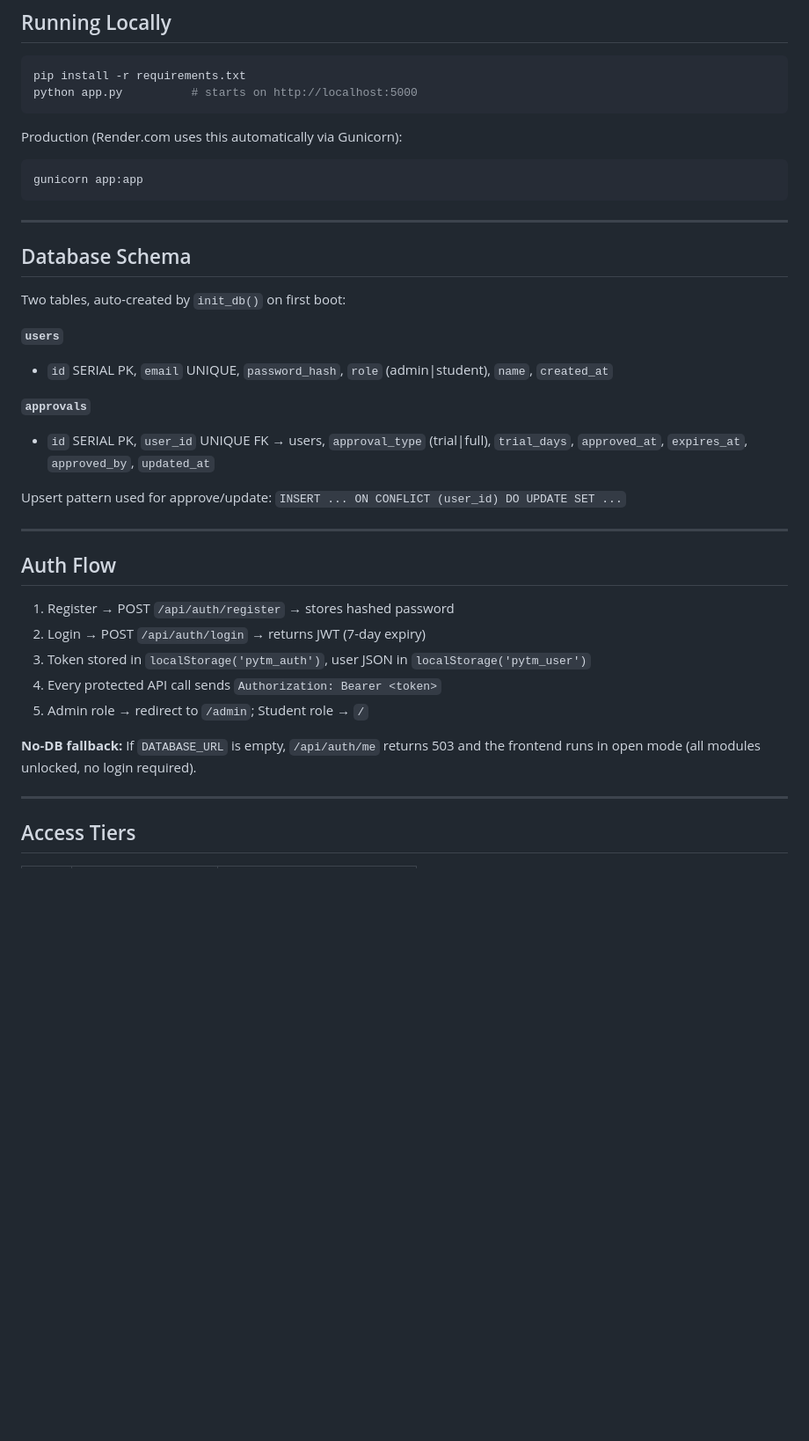
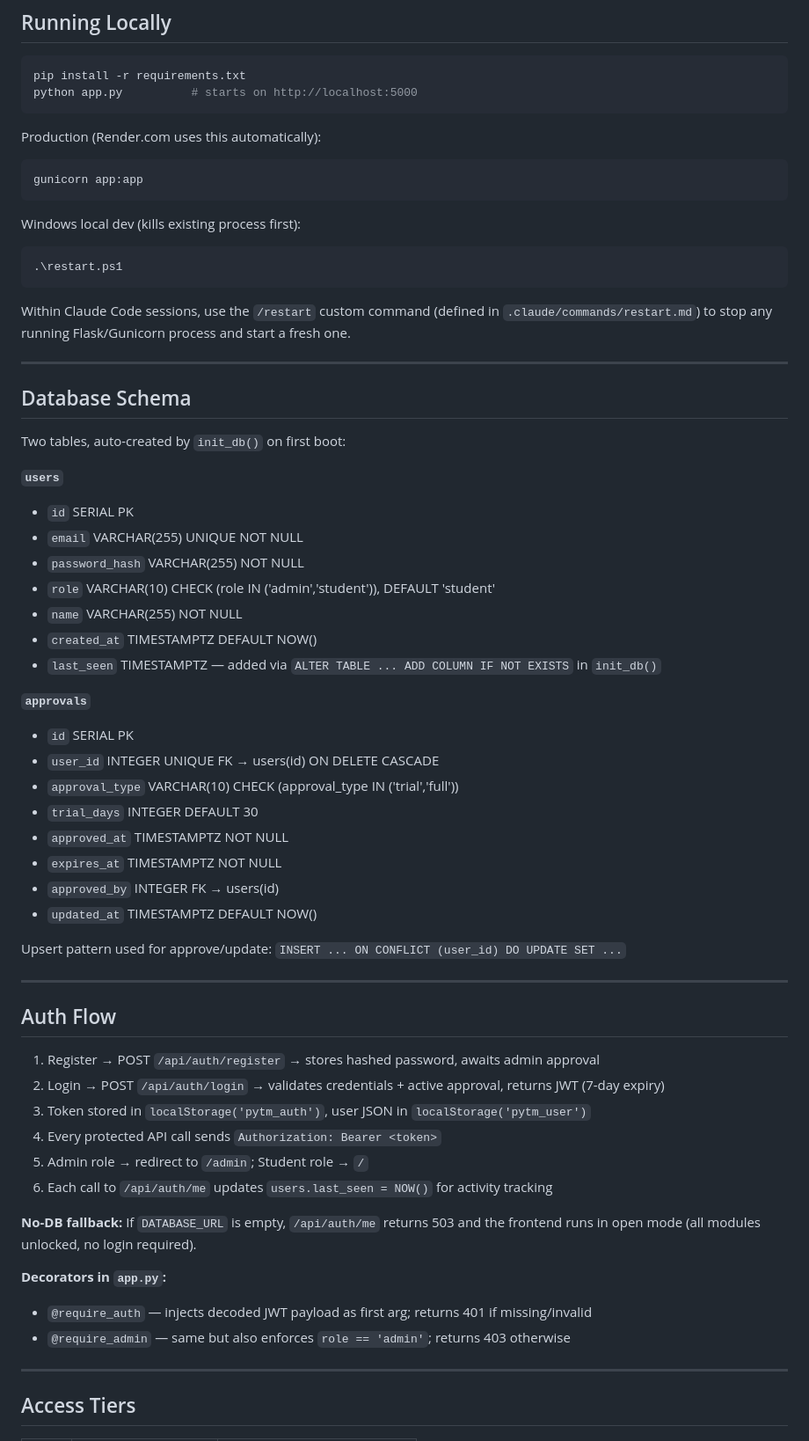
Before and after one commit to RohithCZ1982/PythonTutor, a Markdown page: CLAUDE.md, the part around one of its changes. Shown at 88% size. Drawn GitHub-style; blank space fills up the shorter version.

````diff
--- a/CLAUDE.md
+++ b/CLAUDE.md
@@ -62,10 +66,17 @@ pip install -r requirements.txt
 python app.py          # starts on http://localhost:5000
 ```
 
-Production (Render.com uses this automatically via Gunicorn):
+Production (Render.com uses this automatically):
 ```bash
 gunicorn app:app
 ```
+
+Windows local dev (kills existing process first):
+```powershell
+.\restart.ps1
+```
+
+Within Claude Code sessions, use the `/restart` custom command (defined in `.claude/commands/restart.md`) to stop any running Flask/Gunicorn process and start a fresh one.
 
 ---
 
@@ -74,10 +85,23 @@ gunicorn app:app
 Two tables, auto-created by `init_db()` on first boot:
 
 **`users`**
-- `id` SERIAL PK, `email` UNIQUE, `password_hash`, `role` (admin|student), `name`, `created_at`
+- `id` SERIAL PK
+- `email` VARCHAR(255) UNIQUE NOT NULL
+- `password_hash` VARCHAR(255) NOT NULL
+- `role` VARCHAR(10) CHECK (role IN ('admin','student')), DEFAULT 'student'
+- `name` VARCHAR(255) NOT NULL
+- `created_at` TIMESTAMPTZ DEFAULT NOW()
+- `last_seen` TIMESTAMPTZ — added via `ALTER TABLE ... ADD COLUMN IF NOT EXISTS` in `init_db()`
 
 **`approvals`**
-- `id` SERIAL PK, `user_id` UNIQUE FK → users, `approval_type` (trial|full), `trial_days`, `approved_at`, `expires_at`, `approved_by`, `updated_at`
+- `id` SERIAL PK
+- `user_id` INTEGER UNIQUE FK → users(id) ON DELETE CASCADE
+- `approval_type` VARCHAR(10) CHECK (approval_type IN ('trial','full'))
+- `trial_days` INTEGER DEFAULT 30
+- `approved_at` TIMESTAMPTZ NOT NULL
+- `expires_at` TIMESTAMPTZ NOT NULL
+- `approved_by` INTEGER FK → users(id)
+- `updated_at` TIMESTAMPTZ DEFAULT NOW()
 
 Upsert pattern used for approve/update: `INSERT ... ON CONFLICT (user_id) DO UPDATE SET ...`
 
@@ -85,13 +109,18 @@ Upsert pattern used for approve/update: `INSERT ... ON CONFLICT (user_id) DO UPD
 
 ## Auth Flow
 
-1. Register → POST `/api/auth/register` → stores hashed password
-2. Login → POST `/api/auth/login` → returns JWT (7-day expiry)
+1. Register → POST `/api/auth/register` → stores hashed password, awaits admin approval
+2. Login → POST `/api/auth/login` → validates credentials + active approval, returns JWT (7-day expiry)
 3. Token stored in `localStorage('pytm_auth')`, user JSON in `localStorage('pytm_user')`
 4. Every protected API call sends `Authorization: Bearer <token>`
 5. Admin role → redirect to `/admin`; Student role → `/`
+6. Each call to `/api/auth/me` updates `users.last_seen = NOW()` for activity tracking
 
 **No-DB fallback:** If `DATABASE_URL` is empty, `/api/auth/me` returns 503 and the frontend runs in open mode (all modules unlocked, no login required).
+
+**Decorators in `app.py`:**
+- `@require_auth` — injects decoded JWT payload as first arg; returns 401 if missing/invalid
+- `@require_admin` — same but also enforces `role == 'admin'`; returns 403 otherwise
 
 ---
 
````
Also changed, not shown: other parts of CLAUDE.md (+91 -33 lines).
